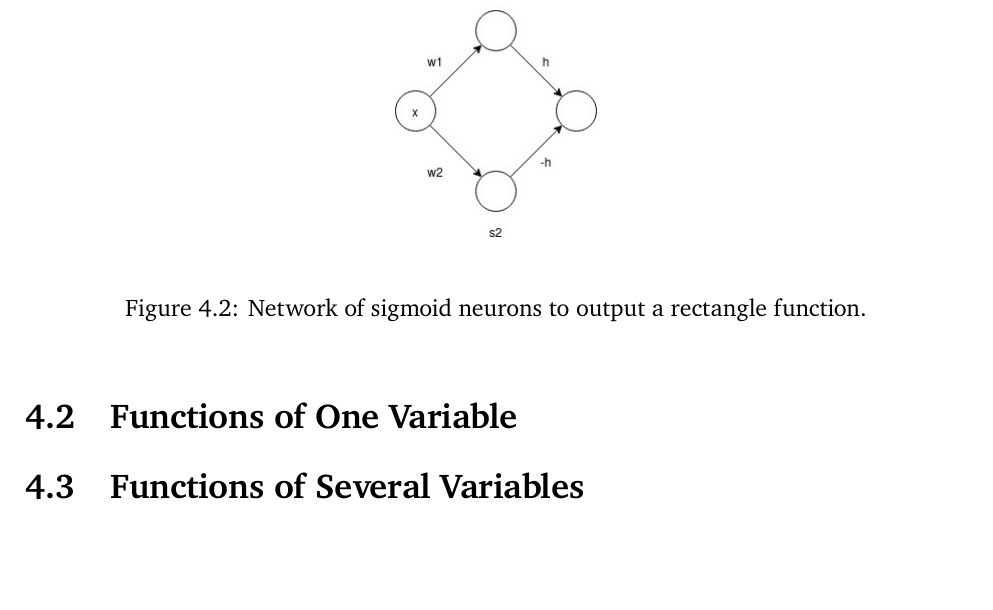
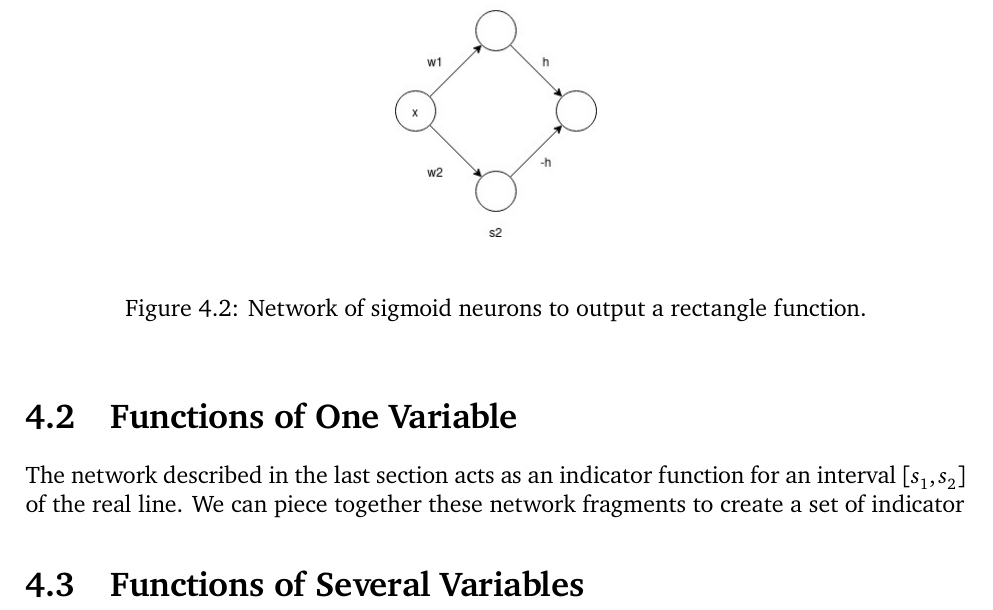
Before and after one commit to somnath1077/MachineLearningExercises, a LaTeX problem sheet (NN_DeepLearning/theory/exercises.tex, which reads NN_DeepLearning/theory/ch04.tex): part of page 13 of 13, cut so that both start at the same text, the shorter picture padded with empty space. Compiled offline with XeLaTeX; a missing font is replaced by an installed copy or a similar font.

Commit message:
added ch04.tex

```diff
--- a/NN_DeepLearning/theory/ch04.tex
+++ b/NN_DeepLearning/theory/ch04.tex
@@ -64,4 +64,7 @@ of how we can approximate arbitrary continuous functions from $\R^m \to \R^n$.
 
 \section{Functions of One Variable}
 
+The network described in the last section acts as an indicator function
+for an interval $[s_1, s_2]$ of the real line. We can piece together these
+network fragments to create a set of indicator
 \section{Functions of Several Variables}
```
Also changed, not shown: NN_DeepLearning/theory/exercises.pdf.
